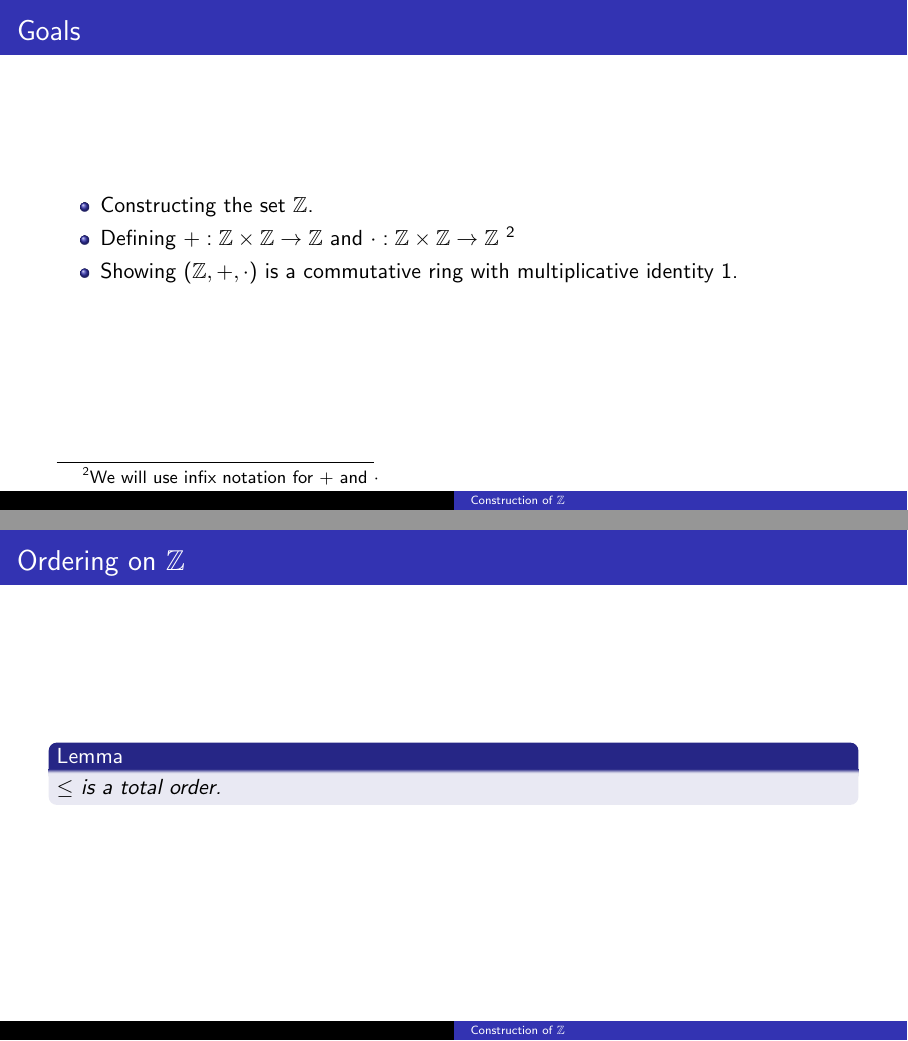
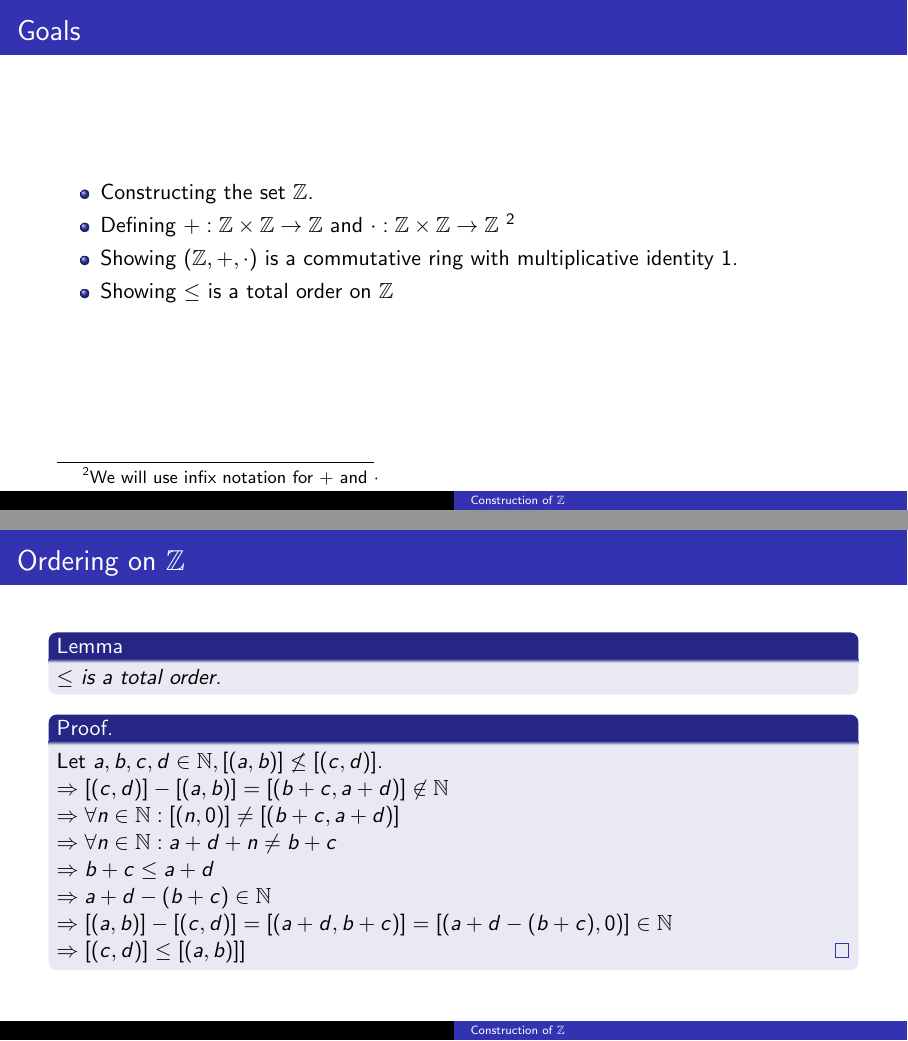
Before and after one commit to meowmeowcatnya/Integers, LaTeX slides (presentation.tex): pages 3 and 18 of 18, joined at a grey line. Compiled offline with pdfLaTeX.

Commit message:
\le is a total order on Z

```diff
--- a/presentation.tex
+++ b/presentation.tex
@@ -24,6 +24,7 @@
     \item Constructing the set $\mathbb{Z}$.
     \item Defining $+:\mathbb{Z} \times \mathbb{Z} \rightarrow \mathbb{Z}$ and $\cdot: \mathbb{Z} \times \mathbb{Z} \rightarrow \mathbb{Z}$ $\footnote{We will use infix notation for $+$ and $\cdot$}$
     \item Showing $(\mathbb{Z}, +, \cdot)$ is a commutative ring with multiplicative identity $1$.
+    \item Showing $\le$ is a total order on $\mathbb{Z}$
 \end{itemize}
 \end{frame}
 
@@ -221,6 +222,17 @@
     \begin{lemma}
         $\le$ is a total order.
     \end{lemma}
+
+    \begin{proof}
+        Let $a, b, c, d \in \mathbb{N}, [(a, b)] \not \le [(c, d)]$.\\
+        $\Rightarrow [(c, d)] - [(a, b)] = [(b+c, a+d)] \not \in \mathbb{N}$\\
+        $\Rightarrow \forall n \in \mathbb{N}: [(n, 0)] \not = [(b+c, a+d)]$\\
+        $\Rightarrow \forall n \in \mathbb{N}: a+d+n \not = b+c$\\
+        $\Rightarrow b+c \le a+d$\\
+        $\Rightarrow a+d - (b+c) \in \mathbb{N}$\\
+        $\Rightarrow [(a, b)] - [(c, d)] = [(a+d, b+c)] = [(a+d-(b+c), 0)] \in \mathbb{N}$\\
+        $\Rightarrow [(c, d)] \le [(a, b)]]$
+    \end{proof}
 \end{frame}
 
 \end{document}
```
Also changed, not shown: presentation.pdf, presentation.tex (14 more changed lines).
